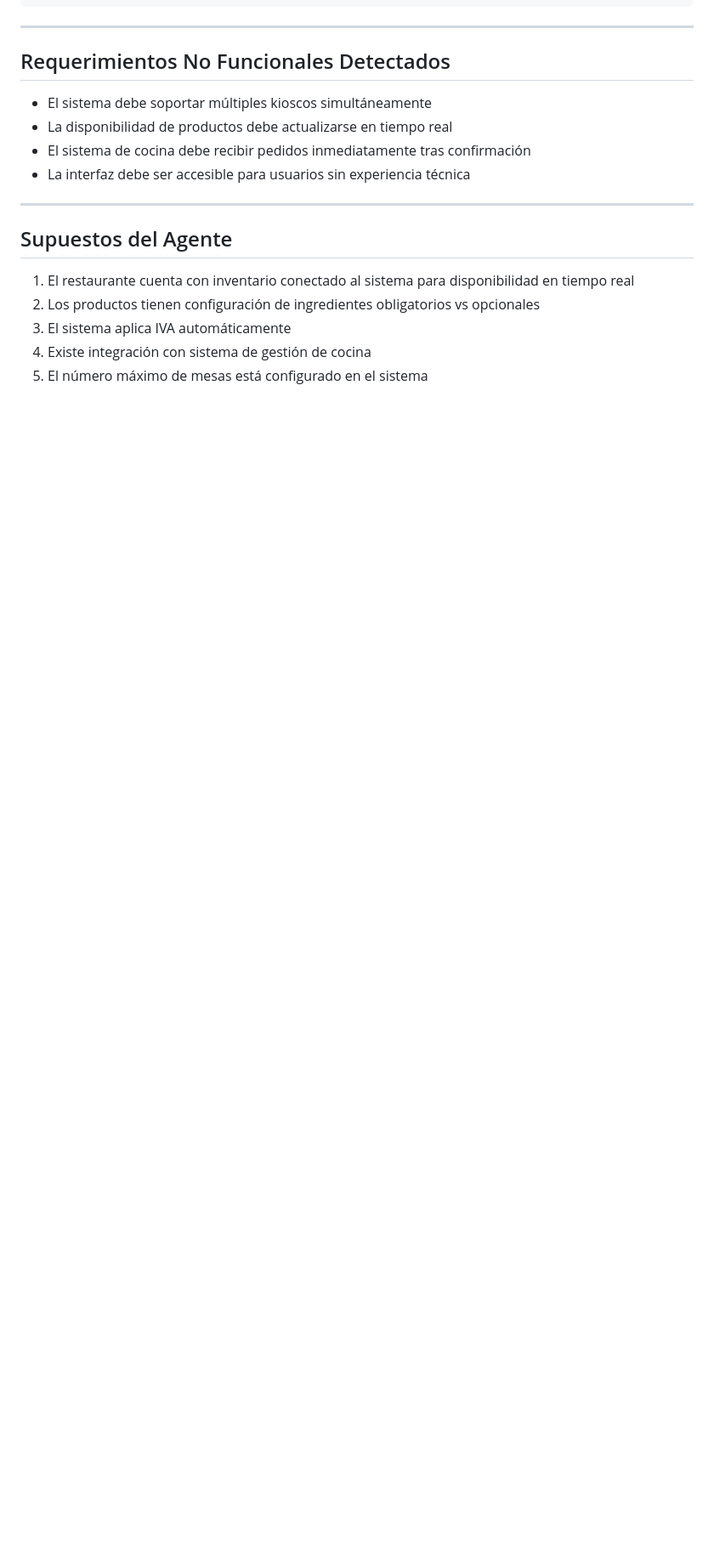
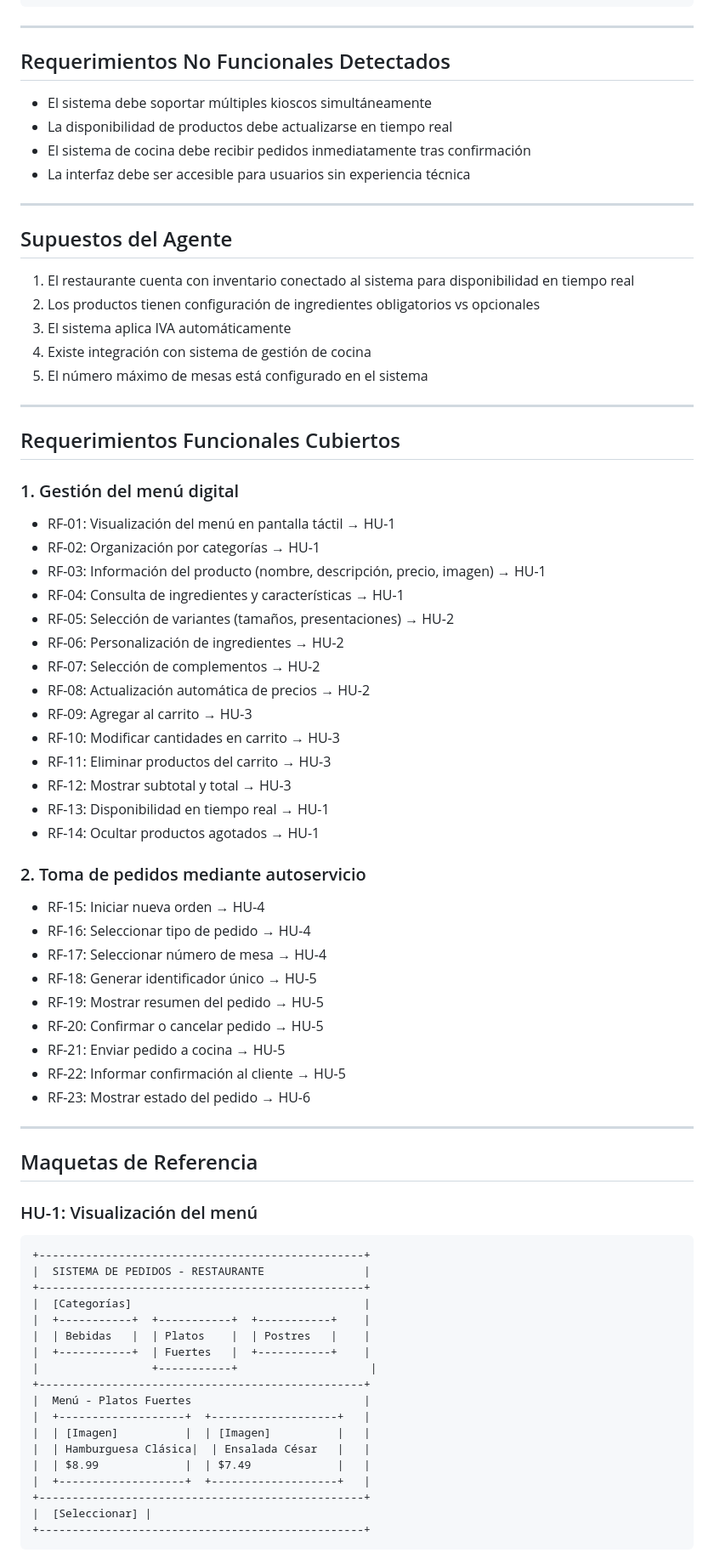
Before and after one commit to miguelcebing/Trabajo-final-dise-o-, a Markdown page: wiki/Especificacion-Funcional.md, the part around one of its changes. Shown at 85% size. GitHub-like rendering; blank space fills up the shorter version.

````diff
--- a/wiki/Especificacion-Funcional.md
+++ b/wiki/Especificacion-Funcional.md
@@ -78,3 +62,61 @@ Sistema de autoservicio para restaurante que permite a los clientes visualizar e
 3. El sistema aplica IVA automáticamente
 4. Existe integración con sistema de gestión de cocina
 5. El número máximo de mesas está configurado en el sistema
+
+---
+
+## Requerimientos Funcionales Cubiertos
+
+### 1. Gestión del menú digital
+- RF-01: Visualización del menú en pantalla táctil → HU-1
+- RF-02: Organización por categorías → HU-1
+- RF-03: Información del producto (nombre, descripción, precio, imagen) → HU-1
+- RF-04: Consulta de ingredientes y características → HU-1
+- RF-05: Selección de variantes (tamaños, presentaciones) → HU-2
+- RF-06: Personalización de ingredientes → HU-2
+- RF-07: Selección de complementos → HU-2
+- RF-08: Actualización automática de precios → HU-2
+- RF-09: Agregar al carrito → HU-3
+- RF-10: Modificar cantidades en carrito → HU-3
+- RF-11: Eliminar productos del carrito → HU-3
+- RF-12: Mostrar subtotal y total → HU-3
+- RF-13: Disponibilidad en tiempo real → HU-1
+- RF-14: Ocultar productos agotados → HU-1
+
+### 2. Toma de pedidos mediante autoservicio
+- RF-15: Iniciar nueva orden → HU-4
+- RF-16: Seleccionar tipo de pedido → HU-4
+- RF-17: Seleccionar número de mesa → HU-4
+- RF-18: Generar identificador único → HU-5
+- RF-19: Mostrar resumen del pedido → HU-5
+- RF-20: Confirmar o cancelar pedido → HU-5
+- RF-21: Enviar pedido a cocina → HU-5
+- RF-22: Informar confirmación al cliente → HU-5
+- RF-23: Mostrar estado del pedido → HU-6
+
+---
+
+## Maquetas de Referencia
+
+### HU-1: Visualización del menú
+```
++-------------------------------------------------+
+|  SISTEMA DE PEDIDOS - RESTAURANTE               |
++-------------------------------------------------+
+|  [Categorías]                                   |
+|  +-----------+  +-----------+  +-----------+    |
+|  | Bebidas   |  | Platos    |  | Postres   |    |
+|  +-----------+  | Fuertes   |  +-----------+    |
+|                 +-----------+                    |
++-------------------------------------------------+
+|  Menú - Platos Fuertes                          |
+|  +-------------------+  +-------------------+   |
+|  | [Imagen]          |  | [Imagen]          |   |
+|  | Hamburguesa Clásica|  | Ensalada César   |   |
+|  | $8.99             |  | $7.49             |   |
+|  +-------------------+  +-------------------+   |
++-------------------------------------------------+
+|  [Seleccionar] |
++-------------------------------------------------+
+```
+
````
Also changed, not shown: other parts of wiki/Especificacion-Funcional.md (+129 -33 lines).
